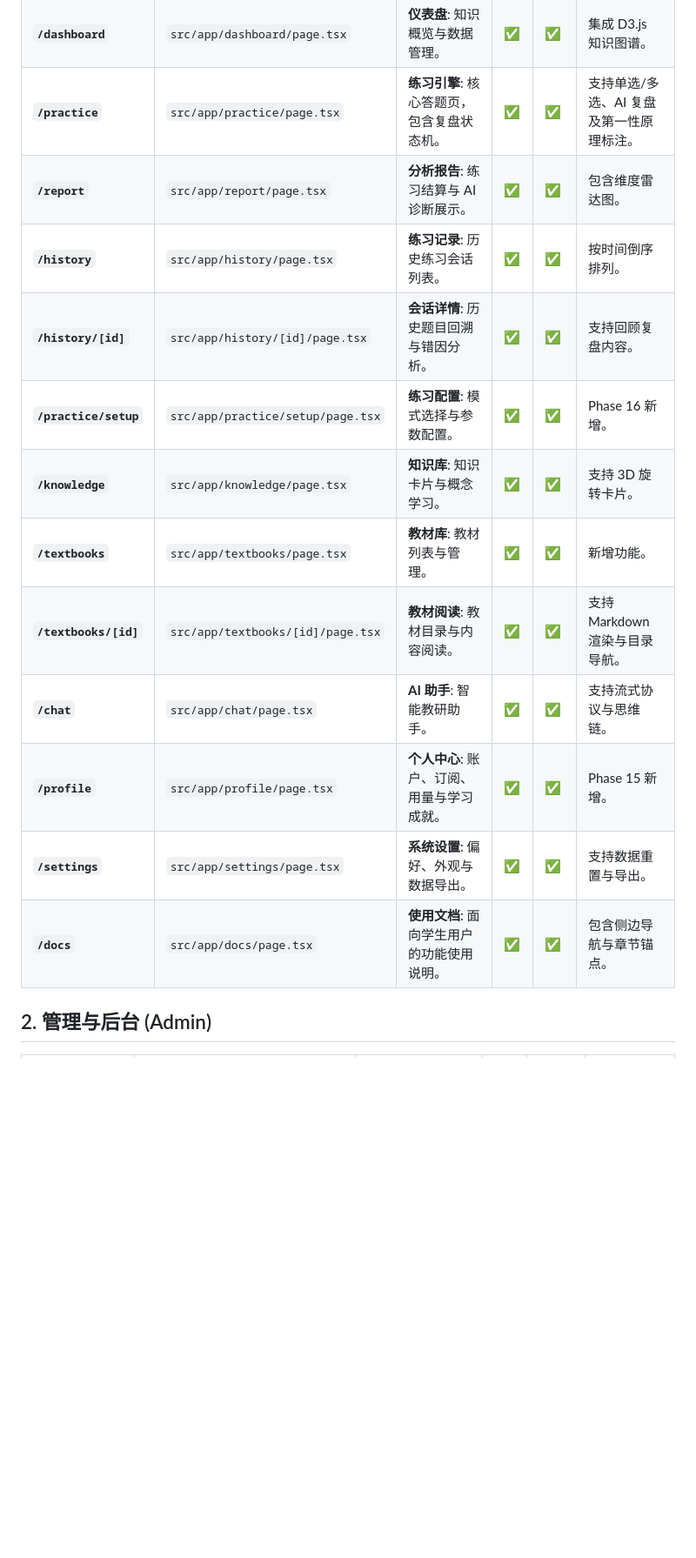
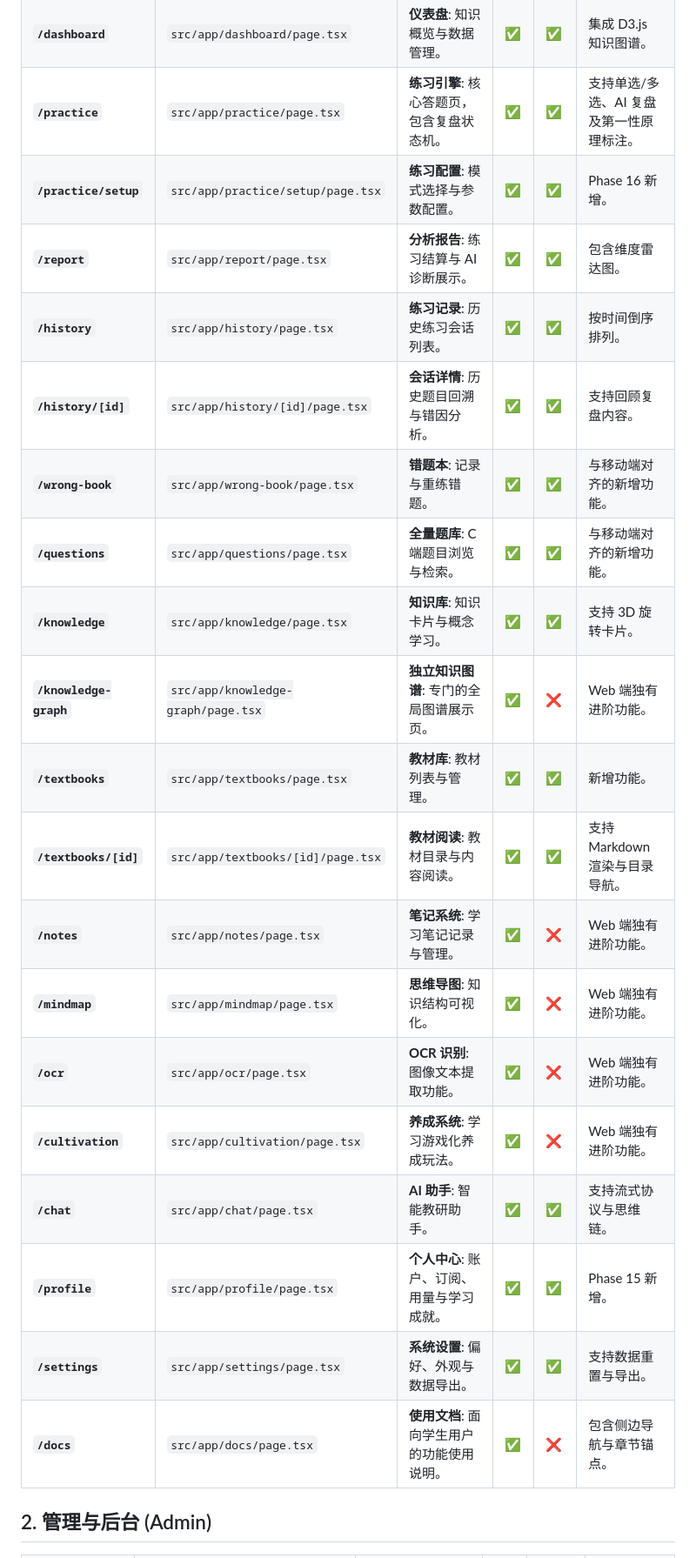
Before and after one commit to mintleaf84/ai-leaming, a Markdown page: docs/page_registry.md, the part around one of its changes. Shown at 87% size. Drawn GitHub-style; blank space fills up the shorter version.

Commit message:
docs: 更新前端路由地图，补充错题本、笔记、OCR、全量题库等缺失页面

```diff
--- a/docs/page_registry.md
+++ b/docs/page_registry.md
@@ -11,17 +11,24 @@
 | **`/register`** | `src/app/register/page.tsx` | **注册页**: 新用户开户。 | ✅ | ✅ | 包含密码一致性校验。 |
 | **`/dashboard`** | `src/app/dashboard/page.tsx` | **仪表盘**: 知识概览与数据管理。 | ✅ | ✅ | 集成 D3.js 知识图谱。 |
 | **`/practice`** | `src/app/practice/page.tsx` | **练习引擎**: 核心答题页，包含复盘状态机。 | ✅ | ✅ | 支持单选/多选、AI 复盘及第一性原理标注。 |
+| **`/practice/setup`** | `src/app/practice/setup/page.tsx` | **练习配置**: 模式选择与参数配置。 | ✅ | ✅ | Phase 16 新增。 |
 | **`/report`** | `src/app/report/page.tsx` | **分析报告**: 练习结算与 AI 诊断展示。 | ✅ | ✅ | 包含维度雷达图。 |
 | **`/history`** | `src/app/history/page.tsx` | **练习记录**: 历史练习会话列表。 | ✅ | ✅ | 按时间倒序排列。 |
 | **`/history/[id]`** | `src/app/history/[id]/page.tsx` | **会话详情**: 历史题目回溯与错因分析。 | ✅ | ✅ | 支持回顾复盘内容。 |
-| **`/practice/setup`** | `src/app/practice/setup/page.tsx` | **练习配置**: 模式选择与参数配置。 | ✅ | ✅ | Phase 16 新增。 |
+| **`/wrong-book`** | `src/app/wrong-book/page.tsx` | **错题本**: 记录与重练错题。 | ✅ | ✅ | 与移动端对齐的新增功能。 |
+| **`/questions`** | `src/app/questions/page.tsx` | **全量题库**: C端题目浏览与检索。 | ✅ | ✅ | 与移动端对齐的新增功能。 |
 | **`/knowledge`** | `src/app/knowledge/page.tsx` | **知识库**: 知识卡片与概念学习。 | ✅ | ✅ | 支持 3D 旋转卡片。 |
+| **`/knowledge-graph`** | `src/app/knowledge-graph/page.tsx` | **独立知识图谱**: 专门的全局图谱展示页。 | ✅ | ❌ | Web 端独有进阶功能。 |
 | **`/textbooks`** | `src/app/textbooks/page.tsx` | **教材库**: 教材列表与管理。 | ✅ | ✅ | 新增功能。 |
 | **`/textbooks/[id]`** | `src/app/textbooks/[id]/page.tsx` | **教材阅读**: 教材目录与内容阅读。 | ✅ | ✅ | 支持 Markdown 渲染与目录导航。 |
+| **`/notes`** | `src/app/notes/page.tsx` | **笔记系统**: 学习笔记记录与管理。 | ✅ | ❌ | Web 端独有进阶功能。 |
+| **`/mindmap`** | `src/app/mindmap/page.tsx` | **思维导图**: 知识结构可视化。 | ✅ | ❌ | Web 端独有进阶功能。 |
+| **`/ocr`** | `src/app/ocr/page.tsx` | **OCR 识别**: 图像文本提取功能。 | ✅ | ❌ | Web 端独有进阶功能。 |
+| **`/cultivation`** | `src/app/cultivation/page.tsx` | **养成系统**: 学习游戏化养成玩法。 | ✅ | ❌ | Web 端独有进阶功能。 |
 | **`/chat`** | `src/app/chat/page.tsx` | **AI 助手**: 智能教研助手。 | ✅ | ✅ | 支持流式协议与思维链。 |
 | **`/profile`** | `src/app/profile/page.tsx` | **个人中心**: 账户、订阅、用量与学习成就。 | ✅ | ✅ | Phase 15 新增。 |
 | **`/settings`** | `src/app/settings/page.tsx` | **系统设置**: 偏好、外观与数据导出。 | ✅ | ✅ | 支持数据重置与导出。 |
-| **`/docs`** | `src/app/docs/page.tsx` | **使用文档**: 面向学生用户的功能使用说明。 | ✅ | ✅ | 包含侧边导航与章节锚点。 |
+| **`/docs`** | `src/app/docs/page.tsx` | **使用文档**: 面向学生用户的功能使用说明。 | ✅ | ❌ | 包含侧边导航与章节锚点。 |
 
 ## 2. 管理与后台 (Admin)
 
```
Also changed, not shown: other parts of docs/page_registry.md (+1 -0 lines).
